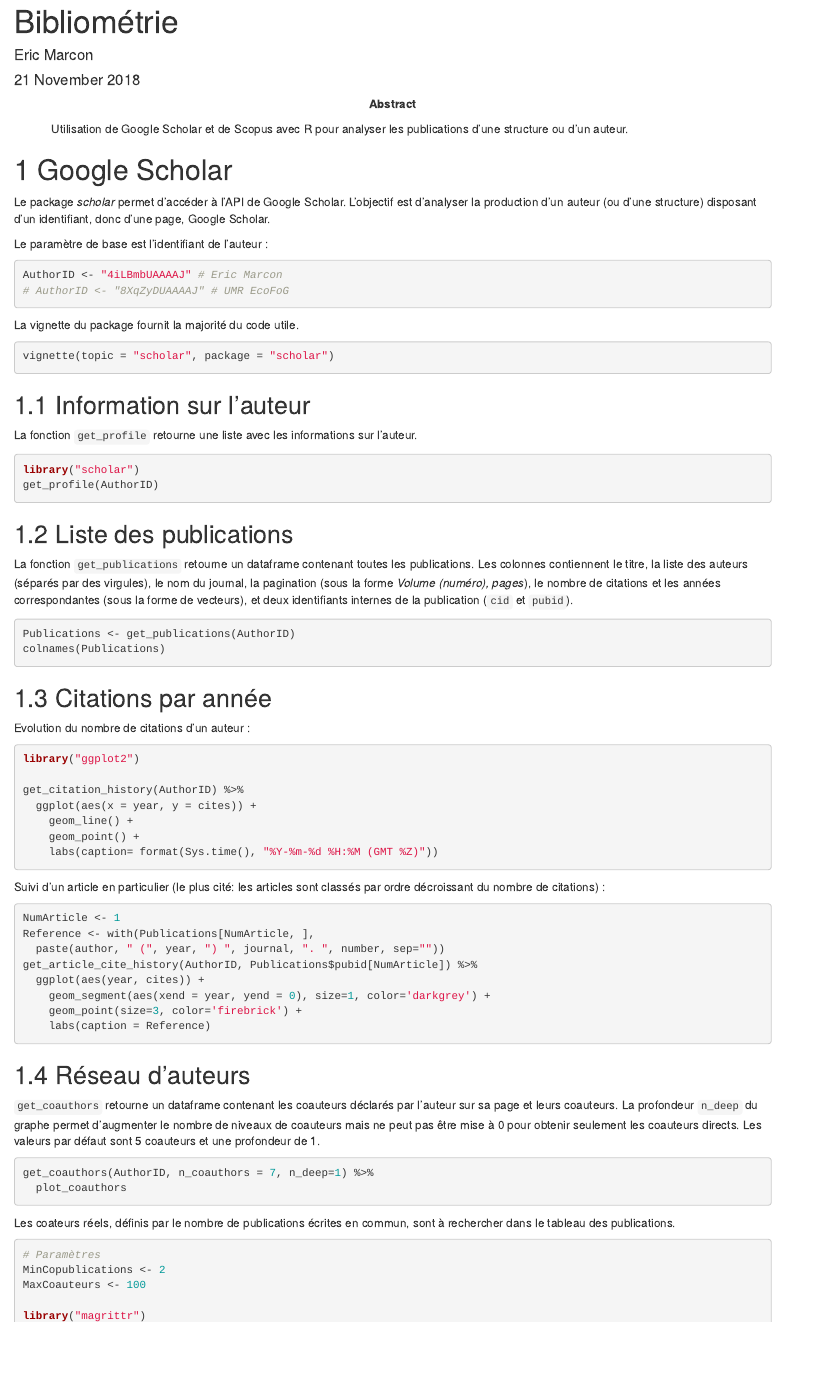
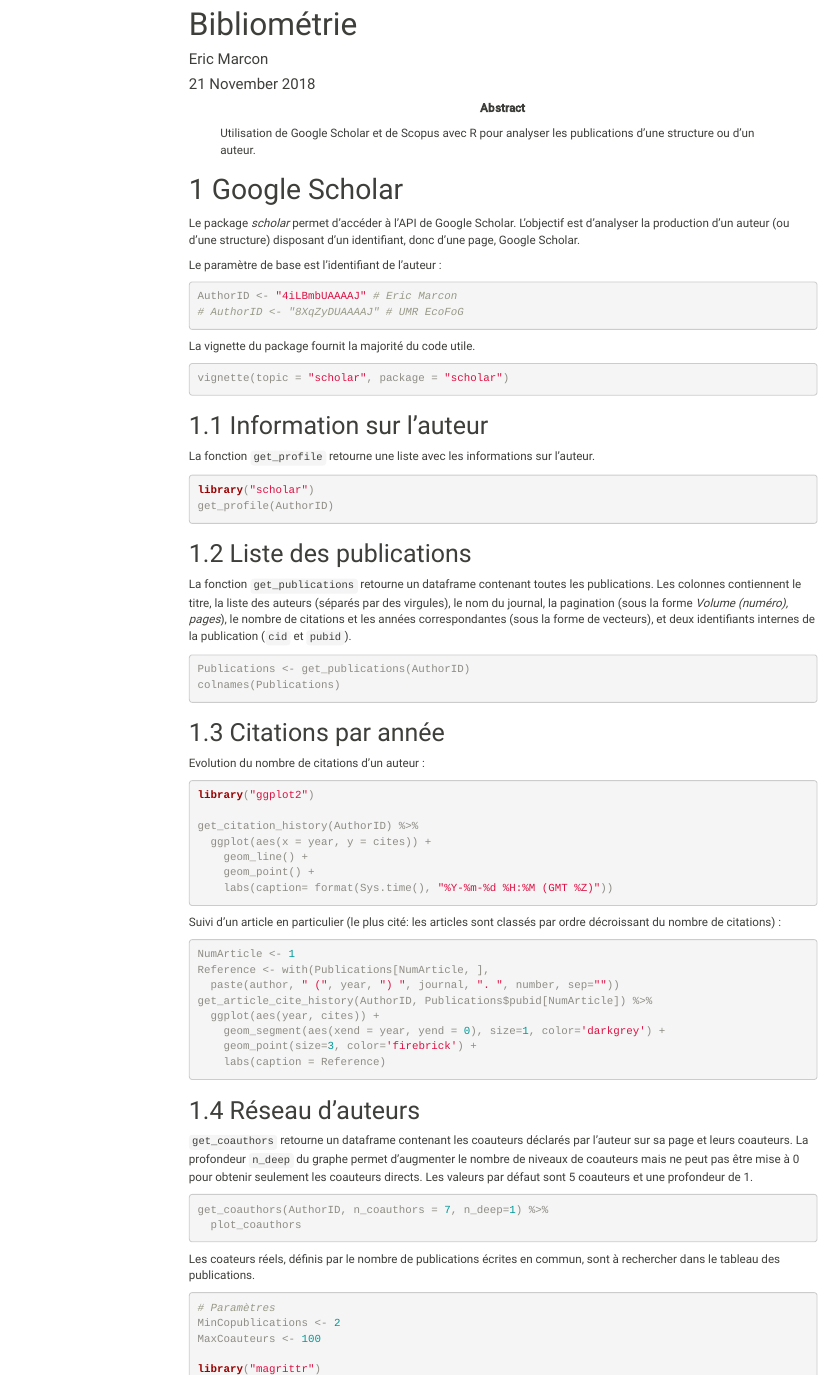
Before and after one commit to EricMarcon/Bibliometrie, an R Markdown document (Bibliometrie.Rmd): the page in a window 1100 px wide, from its top. Rendered offline with R 4.5, knitr and Pandoc, with nearby package versions; the code is not run, so its results and figures are left out; both versions are drawn in the output format of the newer one; menus at the side of the page are left out.

Commit message:
Formatage

````diff
--- a/Bibliometrie.Rmd
+++ b/Bibliometrie.Rmd
@@ -12,18 +12,20 @@ preamble: >
   \hyphenation{bio-di-ver-si-ty sap-lings}
 bibliography: references.bib
 lang: french # english
+always_allow_html: yes
 output:
+  bookdown::html_document2:
+    theme: sandstone
+    toc: yes
+    toc_float: yes
   bookdown::pdf_book:
     base_format: EcoFoG::memo
     keep_tex: TRUE
   bookdown::word_document2: default
   bookdown::gitbook:
     config:
-      download:
-        - ["Bibliometrie.pdf", "PDF"]
+      download: null
 ---
-
-<!-- Options de knitr et de R (librairies, ...) -->
 
 ```{r Options, echo=FALSE, message=FALSE}
 knitr::opts_chunk$set(cache=TRUE, echo = TRUE, tidy=FALSE, tidy.opts=list(blank=FALSE, width.cutoff=50), out.width='\\maxwidth')
````
Also changed, not shown: README.md, Bibliometrie.Rmd (1 more changed lines).
